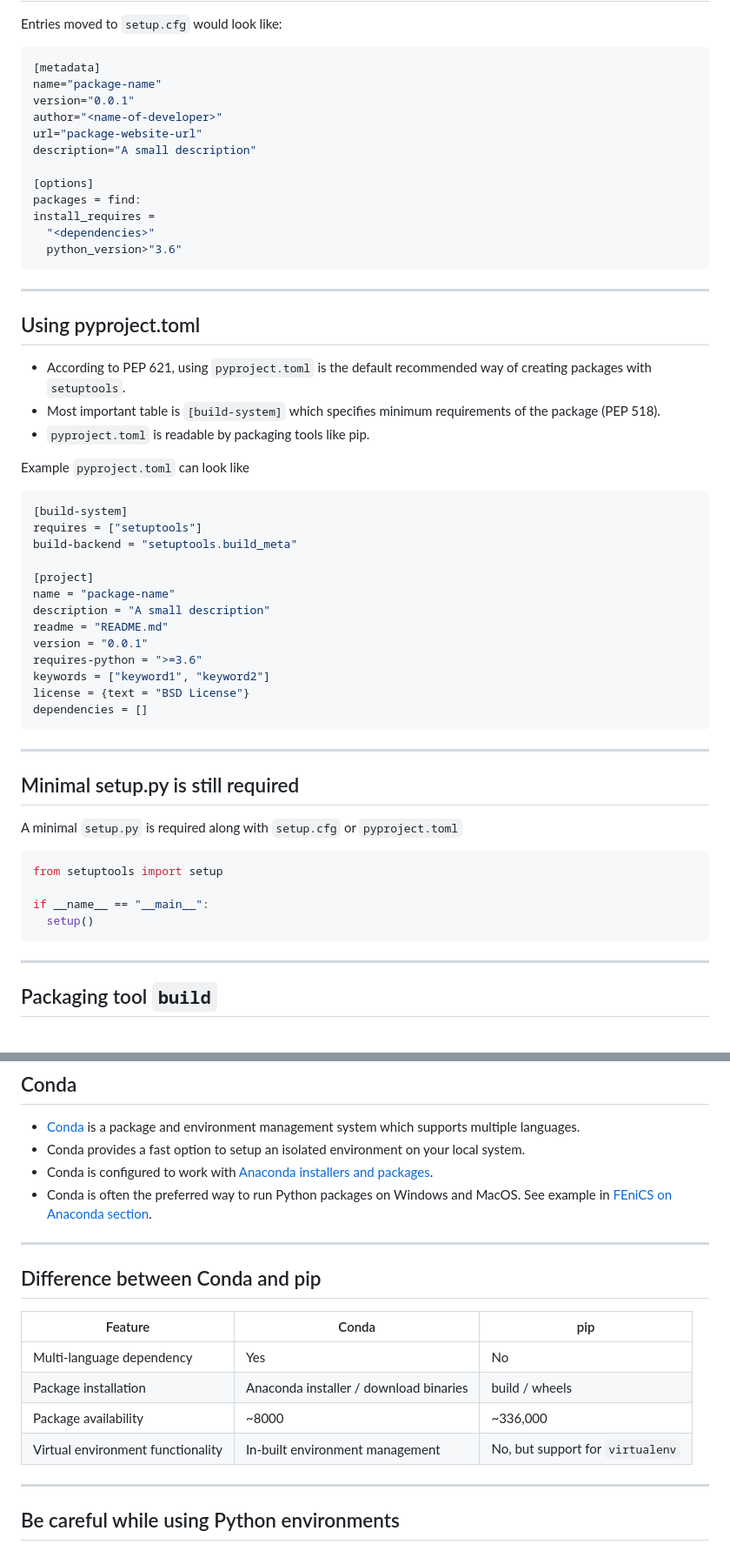
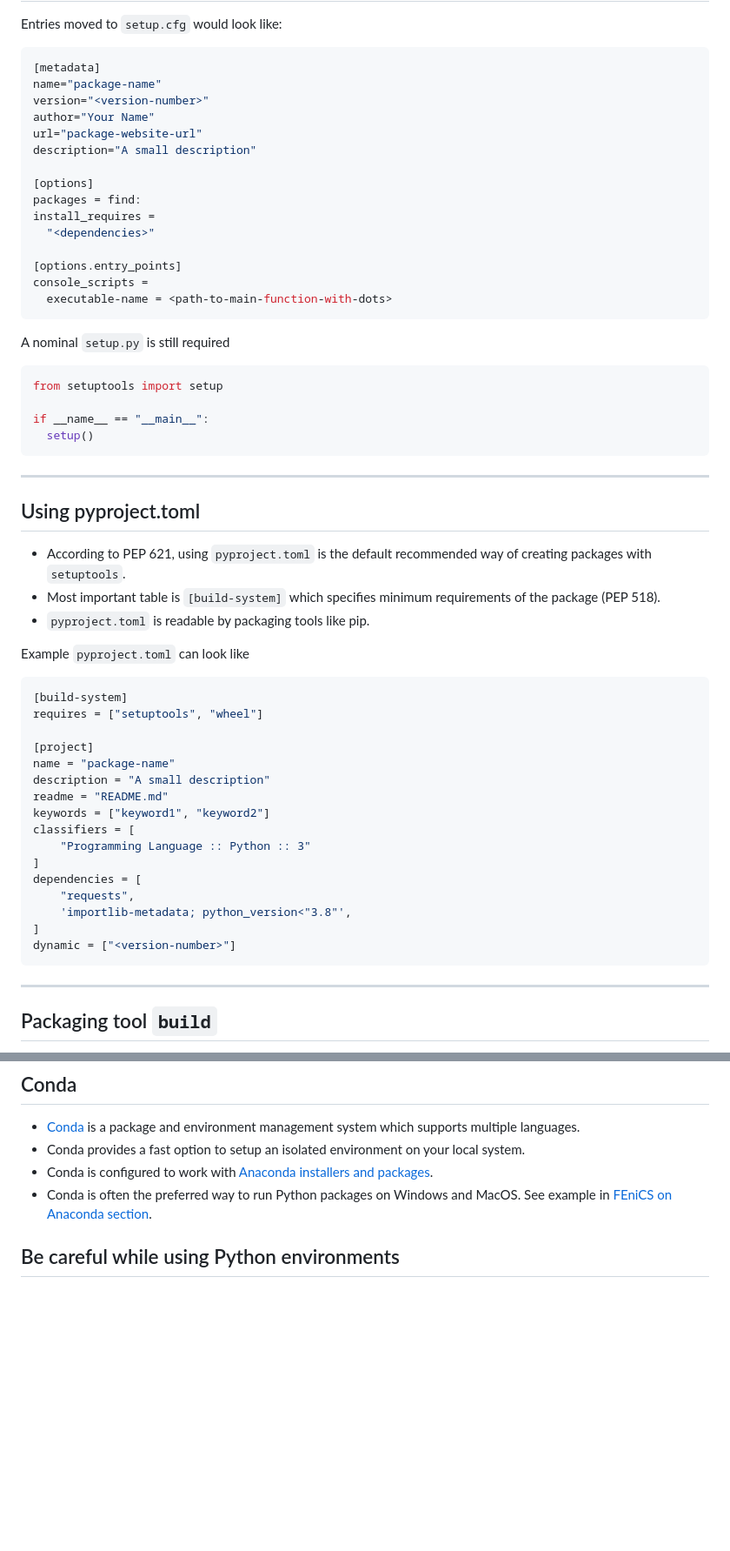
Before and after one commit to Simulation-Software-Engineering/Lecture-Material, a Markdown page: 03_building_and_packaging/pypi_slides.md, 2 parts joined by grey strips. Shown at 87% size. Rendered like a GitHub page; blank space fills up the shorter version.

````diff
--- a/03_building_and_packaging/pypi_slides.md
+++ b/03_building_and_packaging/pypi_slides.md
@@ -115,8 +110,8 @@ Entries moved to `setup.cfg` would look like:
 ```python
 [metadata]
 name="package-name"
-version="0.0.1"
-author="<name-of-developer>"
+version="<version-number>"
+author="Your Name"
 url="package-website-url"
 description="A small description"
 
@@ -124,7 +119,19 @@ description="A small description"
 packages = find:
 install_requires =
   "<dependencies>"
-  python_version>"3.6"
+
+[options.entry_points]
+console_scripts =
+  executable-name = <path-to-main-function-with-dots>
+```
+
+A nominal `setup.py` is still required
+
+```python
+from setuptools import setup
+
+if __name__ == "__main__":
+  setup()
 ```
 
 ---
@@ -139,31 +146,21 @@ Example `pyproject.toml` can look like
 
 ```python
 [build-system]
-requires = ["setuptools"]
-build-backend = "setuptools.build_meta"
+requires = ["setuptools", "wheel"]
 
 [project]
 name = "package-name"
 description = "A small description"
 readme = "README.md"
-version = "0.0.1"
-requires-python = ">=3.6"
 keywords = ["keyword1", "keyword2"]
-license = {text = "BSD License"}
-dependencies = []
-```
-
----
-
-## Minimal setup.py is still required
-
-A minimal `setup.py` is required along with `setup.cfg` or `pyproject.toml`
-
-```python
-from setuptools import setup
-
-if __name__ == "__main__":
-  setup()
+classifiers = [
+    "Programming Language :: Python :: 3"
+]
+dependencies = [
+    "requests",
+    'importlib-metadata; python_version<"3.8"',
+]
+dynamic = ["<version-number>"]
 ```
 
 ---
@@ -410,25 +477,6 @@ pip install --user --index-url https://test.pypi.org/simple/ <package-name>
 - Conda is configured to work with [Anaconda installers and packages](https://repo.anaconda.com/).
 - Conda is often the preferred way to run Python packages on Windows and MacOS. See example in [FEniCS on Anaconda section](https://fenicsproject.org/download/).
 
----
-
-## Difference between Conda and pip
-
-<style>
-td {
-    font-size: 35px
-}
-</style>
-
-| Feature | Conda | pip |
-| ------- | ----- | --- |
-| Multi-language dependency | Yes | No |
-| Package installation | Anaconda installer / download binaries | build / wheels |
-| Package availability | ~8000 | ~336,000 |
-| Virtual environment functionality | In-built environment management | No, but support for `virtualenv` |
-
----
-
 ## Be careful while using Python environments
 
 <img src="https://imgs.xkcd.com/comics/python_environment.png" width=50% style="margin-left:auto; margin-right:auto">
````
Also changed, not shown: other parts of 03_building_and_packaging/pypi_slides.md (+104 -39 lines), 03_building_and_packaging/pypi_exercise.md (+2 -2 lines).
